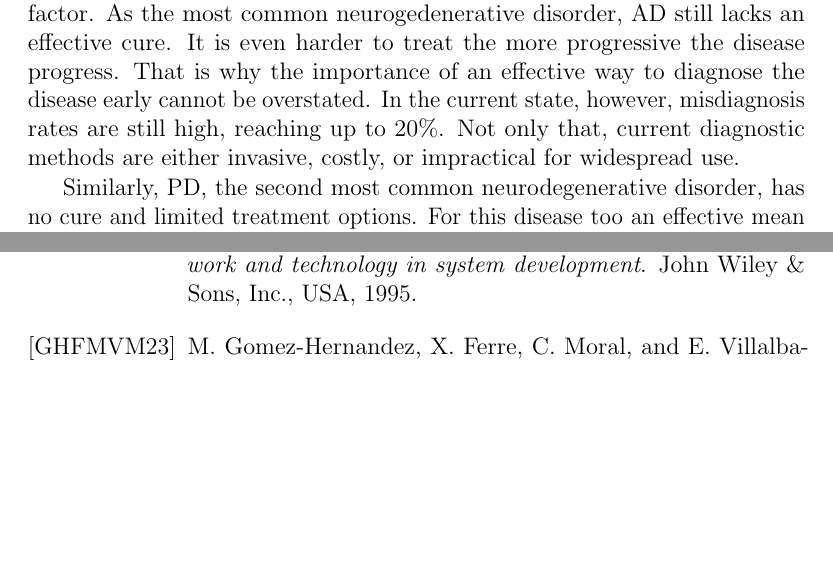
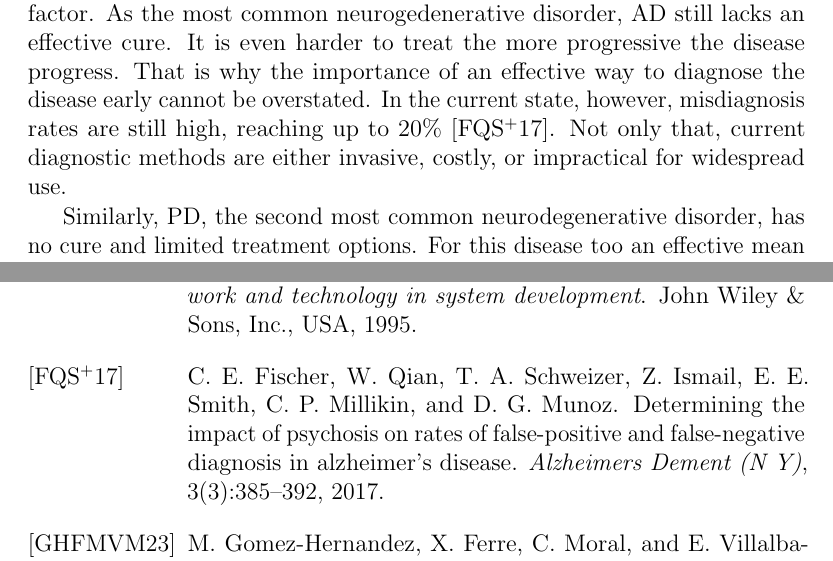
Before and after one commit to nicolas-ot/ba-24-ntheodarus-tum-thesis, a LaTeX thesis (Thesis/thesis.tex, which reads Thesis/chapters/01_introduction.tex, Thesis/thesis.bib): two parts of pages 14 and 48 of 49, joined at a grey line, cut so that both start at the same text, the shorter picture padded with empty space. Compiled offline with pdfLaTeX.

Commit message:
add citation

```diff
--- a/Thesis/chapters/01_introduction.tex
+++ b/Thesis/chapters/01_introduction.tex
@@ -33,7 +33,7 @@ Most of the sufferer are elderly, since age is one of the main risk factor.
 As the most common neurogedenerative disorder, \ac{AD} still lacks an effective cure.
 It is even harder to treat the more progressive the disease progress.
 That is why the importance of an effective way to diagnose the disease early cannot be overstated.
-In the current state, however, misdiagnosis rates are still high, reaching up to 20\%.
+In the current state, however, misdiagnosis rates are still high, reaching up to 20\% \cite{Fischer2017}.
 Not only that, current diagnostic methods are either invasive, costly, or impractical for widespread use.
 
 Similarly, \ac{PD}, the second most common neurodegenerative disorder, has no cure and limited treatment options.
--- a/Thesis/thesis.bib
+++ b/Thesis/thesis.bib
@@ -97,3 +97,12 @@ isbn = {0471076597},
 publisher = {John Wiley \& Sons, Inc.},
 address = {USA}
 }
+
+@article{Fischer2017,
+  author = {Fischer, C. E. and Qian, W. and Schweizer, T. A. and Ismail, Z. and Smith, E. E. and Millikin, C. P. and Munoz, D. G.},
+  title = {Determining the impact of psychosis on rates of false-positive and false-negative diagnosis in Alzheimer's disease},
+  journal = {Alzheimers Dement (N Y)},
+  volume = {3},
+  number = {3},
+  pages = {385--392},
+  year = {2017},
```
Also changed, not shown: Thesis/thesis.pdf, Thesis/thesis.bib (4 more changed lines).
